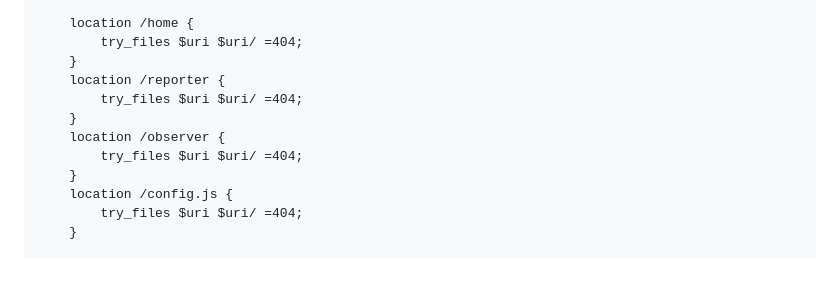
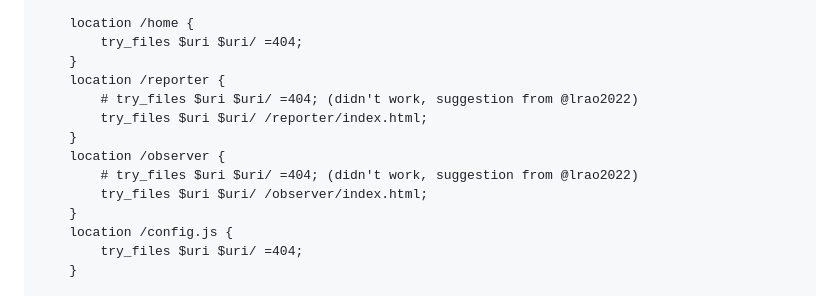
Before and after one commit to bytestudios/observation-deck, a Markdown page: README.md, the part around the change. GitHub-like rendering; blank space fills up the shorter version.

Commit message:
Updated nginx config

```diff
--- a/README.md
+++ b/README.md
@@ -121,10 +121,12 @@ server {
         try_files $uri $uri/ =404;
     }
     location /reporter {
-        try_files $uri $uri/ =404;
+        # try_files $uri $uri/ =404; (didn't work, suggestion from @lrao2022)
+        try_files $uri $uri/ /reporter/index.html;
     }
     location /observer {
-        try_files $uri $uri/ =404;
+        # try_files $uri $uri/ =404; (didn't work, suggestion from @lrao2022)
+        try_files $uri $uri/ /observer/index.html;
     }
     location /config.js {
         try_files $uri $uri/ =404;
```
